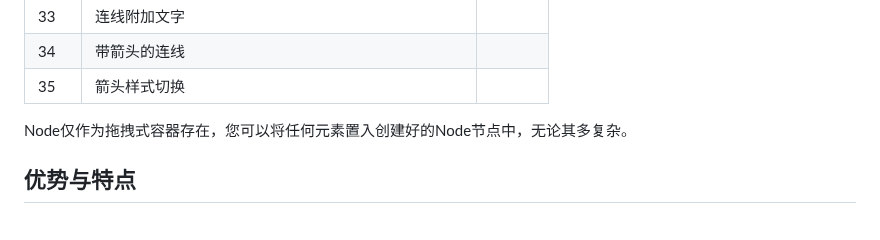
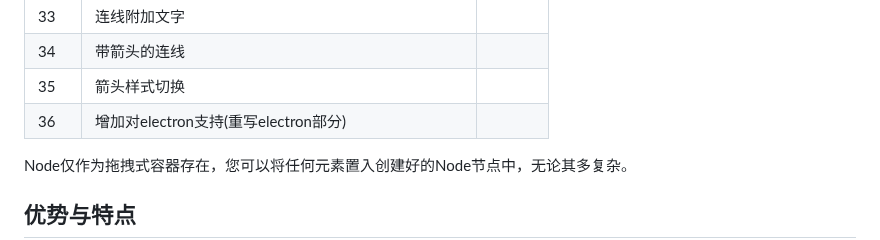
Before and after one commit to aiyojun/graph, a Markdown page: README.md, the part around the change. Drawn GitHub-style.

```diff
--- a/README.md
+++ b/README.md
@@ -39,6 +39,7 @@
 | 33  | 连线附加文字                       |     |
 | 34  | 带箭头的连线                       |     |
 | 35  | 箭头样式切换                       |     |
+| 36  | 增加对electron支持(重写electron部分)  |     |
 
 Node仅作为拖拽式容器存在，您可以将任何元素置入创建好的Node节点中，无论其多复杂。
 
```
